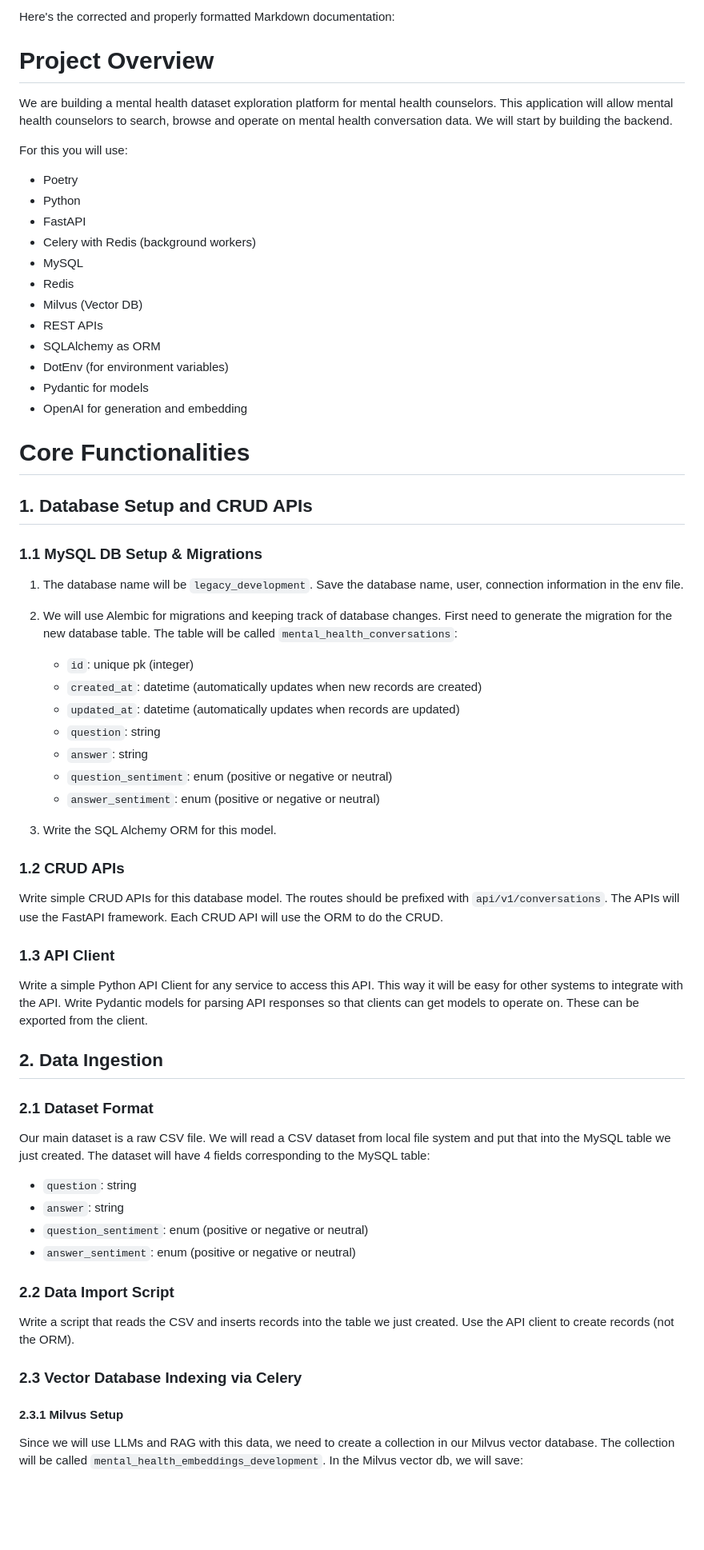
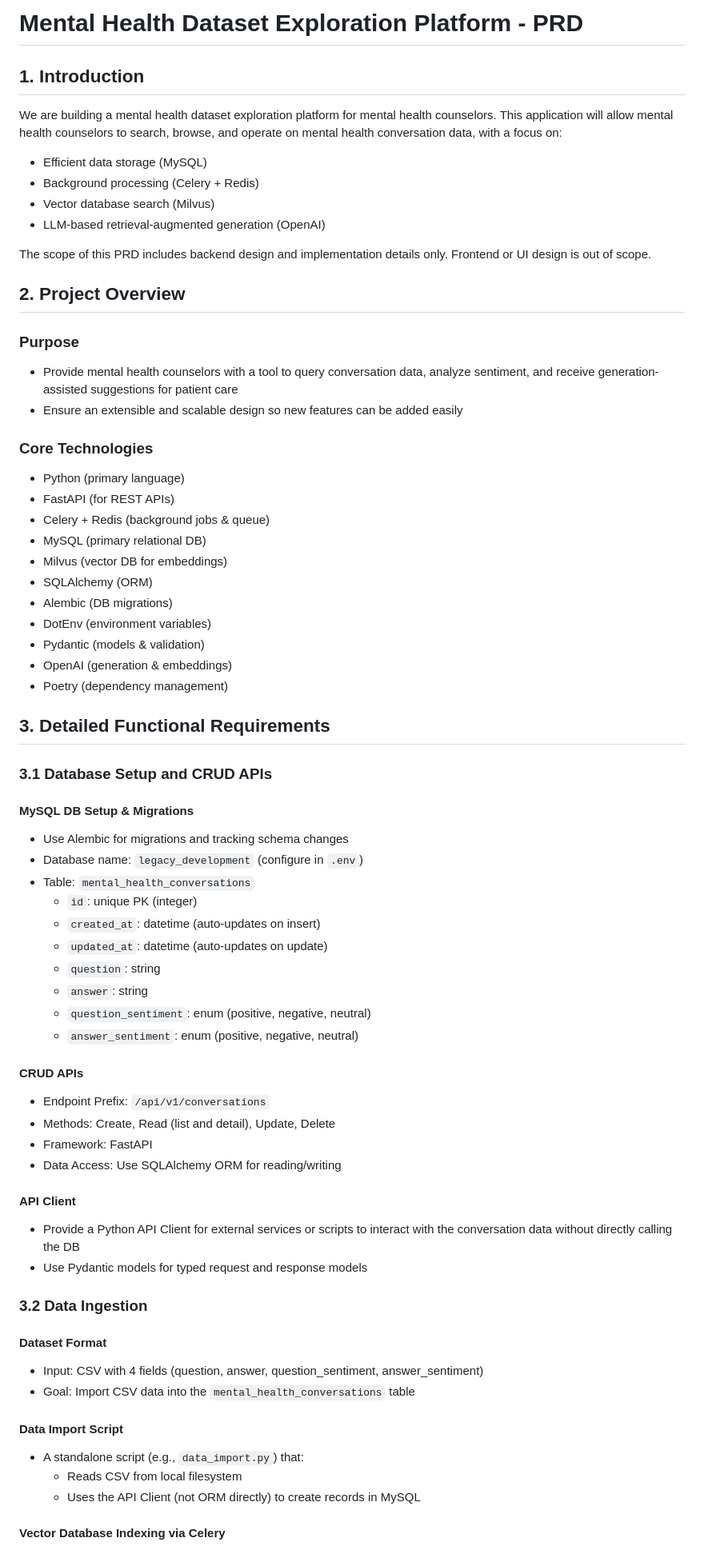
Before and after one commit to sanjitsaluja/legacy_demo, a Markdown page: backend/instructions/instructions.md, the part around one of its changes. Shown at 80% size. Rendered like a GitHub page; blank space fills up the shorter version.

Commit message:
Instructions update

```diff
--- a/backend/instructions/instructions.md
+++ b/backend/instructions/instructions.md
@@ -1,69 +1,78 @@
-Here's the corrected and properly formatted Markdown documentation:
+# Mental Health Dataset Exploration Platform - PRD
 
-# Project Overview
+## 1. Introduction
 
-We are building a mental health dataset exploration platform for mental health counselors. This application will allow mental health counselors to search, browse and operate on mental health conversation data. We will start by building the backend.
+We are building a mental health dataset exploration platform for mental health counselors. This application will allow mental health counselors to search, browse, and operate on mental health conversation data, with a focus on:
 
-For this you will use:
-- Poetry
-- Python
-- FastAPI
-- Celery with Redis (background workers)
-- MySQL
-- Redis
-- Milvus (Vector DB)
-- REST APIs
-- SQLAlchemy as ORM
-- DotEnv (for environment variables)
-- Pydantic for models
-- OpenAI for generation and embedding
+- Efficient data storage (MySQL)
+- Background processing (Celery + Redis)
+- Vector database search (Milvus)
+- LLM-based retrieval-augmented generation (OpenAI)
 
-# Core Functionalities
+The scope of this PRD includes backend design and implementation details only. Frontend or UI design is out of scope.
 
-## 1. Database Setup and CRUD APIs
+## 2. Project Overview
 
-### 1.1 MySQL DB Setup & Migrations
+### Purpose
 
-1. The database name will be `legacy_development`. Save the database name, user, connection information in the env file.
+- Provide mental health counselors with a tool to query conversation data, analyze sentiment, and receive generation-assisted suggestions for patient care
+- Ensure an extensible and scalable design so new features can be added easily
 
-2. We will use Alembic for migrations and keeping track of database changes. First need to generate the migration for the new database table. The table will be called `mental_health_conversations`:
+### Core Technologies
 
-   - `id`: unique pk (integer)
-   - `created_at`: datetime (automatically updates when new records are created)
-   - `updated_at`: datetime (automatically updates when records are updated)
-   - `question`: string
-   - `answer`: string
-   - `question_sentiment`: enum (positive or negative or neutral)
-   - `answer_sentiment`: enum (positive or negative or neutral)
+- Python (primary language)
+- FastAPI (for REST APIs)
+- Celery + Redis (background jobs & queue)
+- MySQL (primary relational DB)
+- Milvus (vector DB for embeddings)
+- SQLAlchemy (ORM)
+- Alembic (DB migrations)
+- DotEnv (environment variables)
+- Pydantic (models & validation)
+- OpenAI (generation & embeddings)
+- Poetry (dependency management)
 
-3. Write the SQL Alchemy ORM for this model.
+## 3. Detailed Functional Requirements
 
-### 1.2 CRUD APIs
+### 3.1 Database Setup and CRUD APIs
 
-Write simple CRUD APIs for this database model. The routes should be prefixed with `api/v1/conversations`. The APIs will use the FastAPI framework. Each CRUD API will use the ORM to do the CRUD.
+#### MySQL DB Setup & Migrations
 
-### 1.3 API Client
+- Use Alembic for migrations and tracking schema changes
+- Database name: `legacy_development` (configure in `.env`)
+- Table: `mental_health_conversations`
+  - `id`: unique PK (integer)
+  - `created_at`: datetime (auto-updates on insert)
+  - `updated_at`: datetime (auto-updates on update)
+  - `question`: string
+  - `answer`: string
+  - `question_sentiment`: enum (positive, negative, neutral)
+  - `answer_sentiment`: enum (positive, negative, neutral)
 
-Write a simple Python API Client for any service to access this API. This way it will be easy for other systems to integrate with the API. Write Pydantic models for parsing API responses so that clients can get models to operate on. These can be exported from the client.
+#### CRUD APIs
 
-## 2. Data Ingestion
+- Endpoint Prefix: `/api/v1/conversations`
+- Methods: Create, Read (list and detail), Update, Delete
+- Framework: FastAPI
+- Data Access: Use SQLAlchemy ORM for reading/writing
 
-### 2.1 Dataset Format
+#### API Client
 
-Our main dataset is a raw CSV file. We will read a CSV dataset from local file system and put that into the MySQL table we just created. The dataset will have 4 fields corresponding to the MySQL table:
+- Provide a Python API Client for external services or scripts to interact with the conversation data without directly calling the DB
+- Use Pydantic models for typed request and response models
 
-- `question`: string
-- `answer`: string
-- `question_sentiment`: enum (positive or negative or neutral)
-- `answer_sentiment`: enum (positive or negative or neutral)
+### 3.2 Data Ingestion
 
-### 2.2 Data Import Script
+#### Dataset Format
 
-Write a script that reads the CSV and inserts records into the table we just created. Use the API client to create records (not the ORM).
+- Input: CSV with 4 fields (question, answer, question_sentiment, answer_sentiment)
+- Goal: Import CSV data into the `mental_health_conversations` table
 
-### 2.3 Vector Database Indexing via Celery
+#### Data Import Script
 
-#### 2.3.1 Milvus Setup
+- A standalone script (e.g., `data_import.py`) that:
+  - Reads CSV from local filesystem
+  - Uses the API Client (not ORM directly) to create records in MySQL
 
-Since we will use LLMs and RAG with this data, we need to create a collection in our Milvus vector database. The collection will be called `mental_health_embeddings_development`. In the Milvus vector db, we will save:
+#### Vector Database Indexing via Celery
 
```
Also changed, not shown: other parts of backend/instructions/instructions.md (+173 -36 lines).
